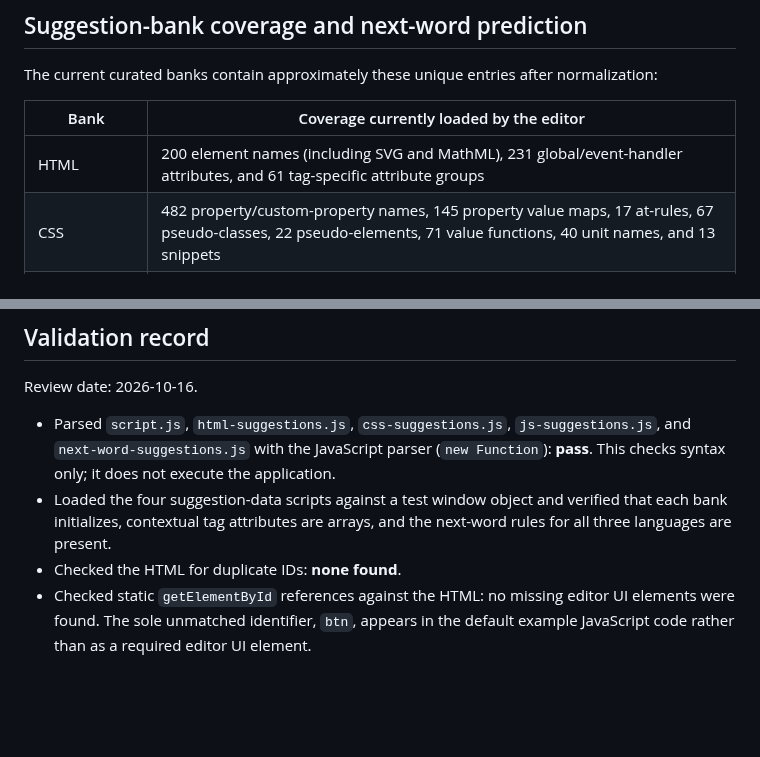
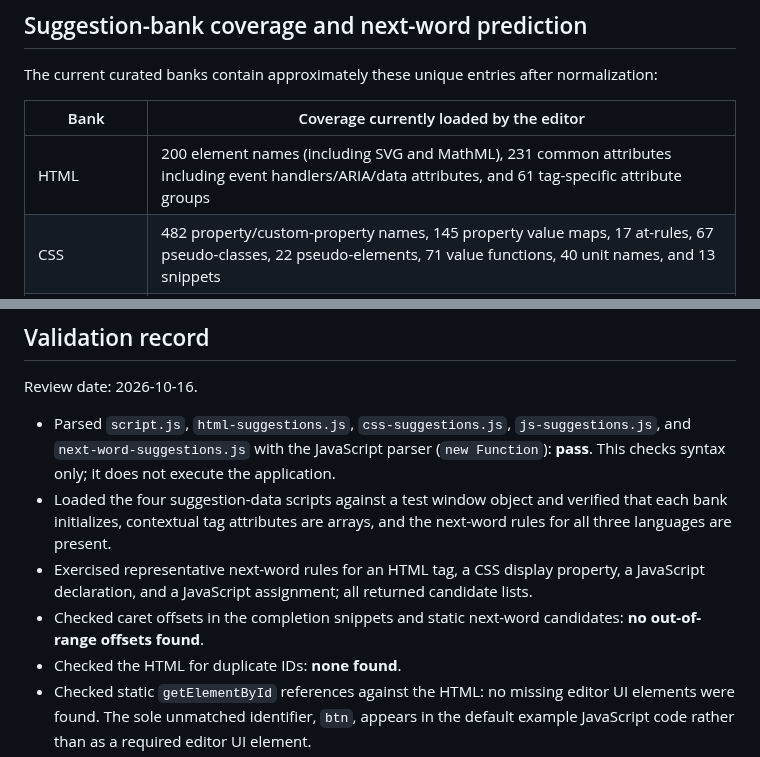
Before and after one commit to alfamaniya/Editor-html-css-js, a Markdown page: README.md, 2 parts joined by grey strips. GitHub-like rendering; blank space fills up the shorter version.

Commit message:
Finalize suggestion-bank documentation and validation notes

```diff
--- a/README.md
+++ b/README.md
@@ -45,7 +45,7 @@ The current curated banks contain approximately these unique entries after norma
 
 | Bank | Coverage currently loaded by the editor |
 |---|---|
-| HTML | 200 element names (including SVG and MathML), 231 global/event-handler attributes, and 61 tag-specific attribute groups |
+| HTML | 200 element names (including SVG and MathML), 231 common attributes including event handlers/ARIA/data attributes, and 61 tag-specific attribute groups |
 | CSS | 482 property/custom-property names, 145 property value maps, 17 at-rules, 67 pseudo-classes, 22 pseudo-elements, 71 value functions, 40 unit names, and 13 snippets |
 | JavaScript | 538 language/global/browser API words, 41 member roots, and 23 snippets |
 | Next-word database | 24 contextual rules across HTML, CSS, and JavaScript, plus dynamically generated tag-attribute/body continuations |
@@ -247,6 +247,8 @@ Review date: 2026-10-16.
 
 - Parsed `script.js`, `html-suggestions.js`, `css-suggestions.js`, `js-suggestions.js`, and `next-word-suggestions.js` with the JavaScript parser (`new Function`): **pass**. This checks syntax only; it does not execute the application.
 - Loaded the four suggestion-data scripts against a test window object and verified that each bank initializes, contextual tag attributes are arrays, and the next-word rules for all three languages are present.
+- Exercised representative next-word rules for an HTML tag, a CSS display property, a JavaScript declaration, and a JavaScript assignment; all returned candidate lists.
+- Checked caret offsets in the completion snippets and static next-word candidates: **no out-of-range offsets found**.
 - Checked the HTML for duplicate IDs: **none found**.
 - Checked static `getElementById` references against the HTML: no missing editor UI elements were found. The sole unmatched identifier, `btn`, appears in the default example JavaScript code rather than as a required editor UI element.
 - Checked the local script/style references in `index.html`: all referenced local files are present in the repository.
```
